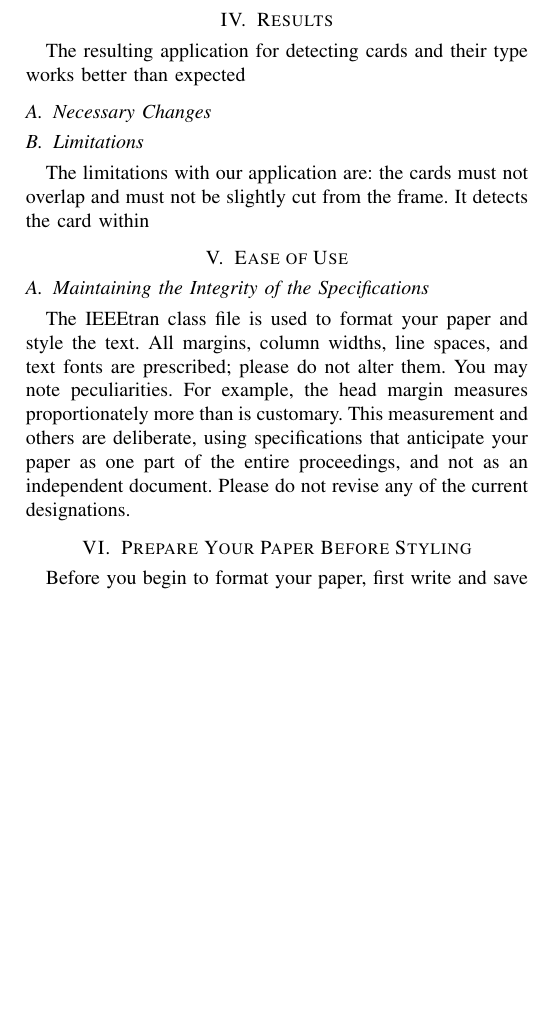
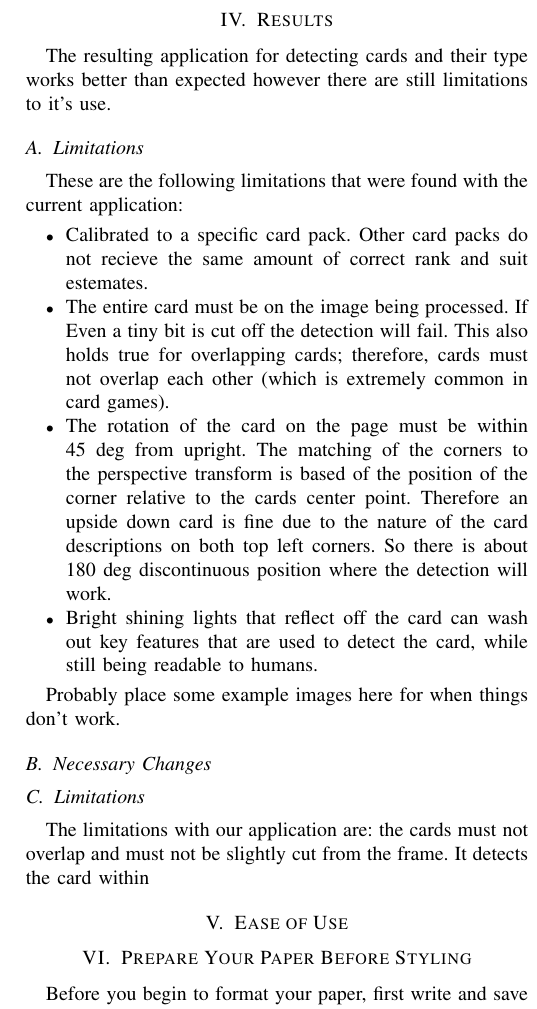
Before and after one commit to Akashf/Image-Processing-Project, a LaTeX paper (report/conference_101719.tex): part of one column of page 2 of 4, cut so that both start at the same text, the shorter picture padded with empty space. Compiled offline with pdfLaTeX; a missing font is replaced by an installed copy or a similar font; a LaTeX package or settings file that is missing is left out.

Commit message:
Is this on the right path?

```diff
--- a/report/conference_101719.tex
+++ b/report/conference_101719.tex
@@ -118,9 +118,33 @@ contours we could approximate the corners of the card and them use them for a pe
 that we could have a flat card of the same everytime to use our bounding boxes on the rank and type.
 
 \section{Results}
-The resulting application for detecting cards and their type works better than expected
+The resulting application for detecting cards and their type works better than expected however
+there are still limitations to it's use.
 
+\subsection{Limitations}
+These are the following limitations that were found with the current application:
+\begin{itemize}
+\item Calibrated to a specific card pack. Other card packs do not recieve the same amount of correct
+        rank and suit estemates.
+\item The entire card must be on the image being processed. If Even a tiny bit is cut off the
+        detection will fail. This also holds true for overlapping cards; therefore, cards must not
+        overlap each other (which is extremely common in card games).
+\item The rotation of the card on the page must be within 45 deg from upright. The matching of the
+        corners to the perspective transform is based of the position of the corner relative to the
+        cards center point. Therefore an upside down card is fine due to the nature of the card
+        descriptions on both top left corners. So there is about 180 deg discontinuous position
+        where the detection will work.
+\item Bright shining lights that reflect off the card can wash out key features that are used to
+        detect the card, while still being readable to humans.
+\end{itemize}
 
+Probably place some example images here for when things don't work.
+
+% \begin{figure}[htbp]
+% \centerline{\includegraphics{fig1.png}}
+% \caption{GUI for card identifier program using cvui Library.}
+% \label{fig:gui}
+% \end{figure}
 
 \subsection{Necessary Changes}
 
@@ -129,16 +153,6 @@ The limitations with our application are: the cards must not overlap and must no
 from the frame. It detects the card within
 
 \section{Ease of Use}
-
-\subsection{Maintaining the Integrity of the Specifications}
-
-The IEEEtran class file is used to format your paper and style the text. All margins,
-column widths, line spaces, and text fonts are prescribed; please do not
-alter them. You may note peculiarities. For example, the head margin
-measures proportionately more than is customary. This measurement
-and others are deliberate, using specifications that anticipate your paper
-as one part of the entire proceedings, and not as an independent document.
-Please do not revise any of the current designations.
 
 \section{Prepare Your Paper Before Styling}
 Before you begin to format your paper, first write and save the content as a
```
